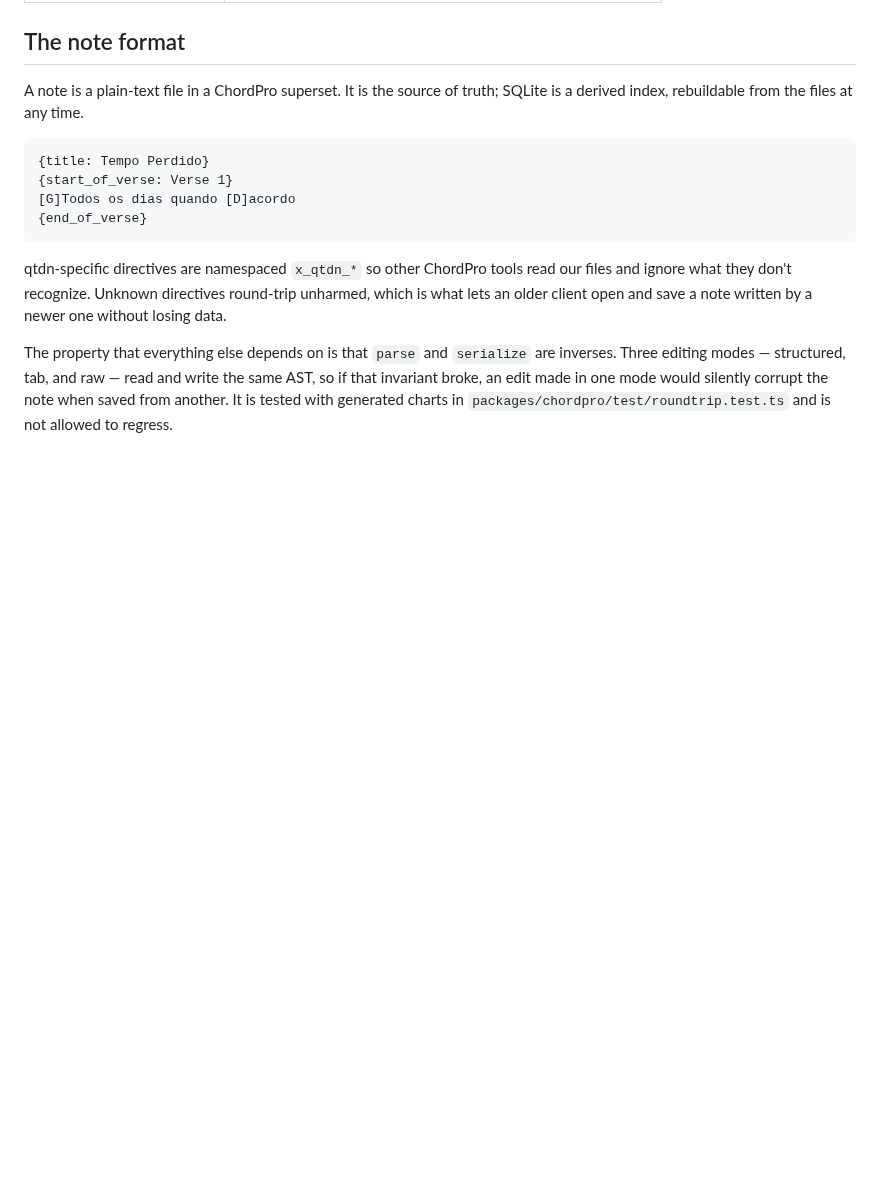
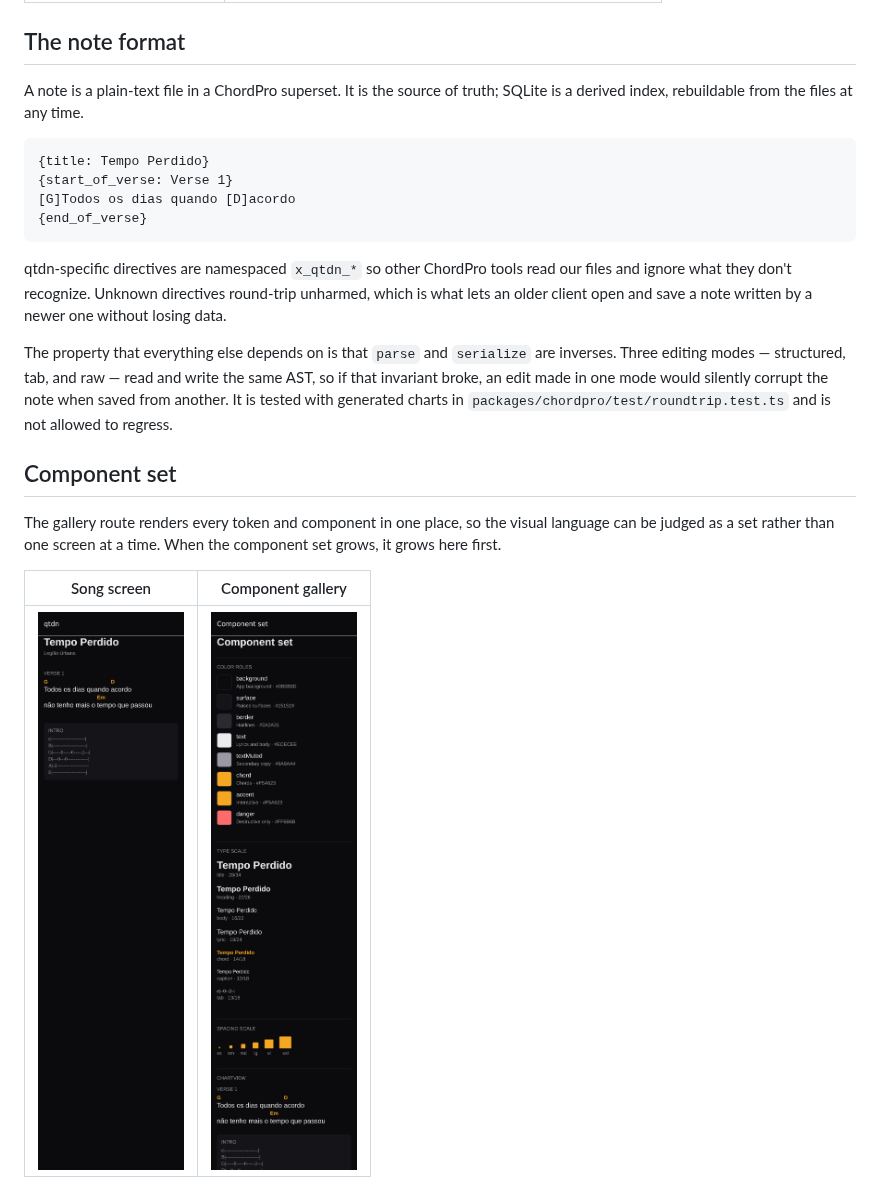
Before and after one commit to benireni/devices-api, a Markdown page: README.md, the part around the change. Drawn GitHub-style; pictures changed too: docs/images/component-set.png (added), docs/images/screen-song.png (added); blank space fills up the shorter version.

Commit message:
docs: add rendered screenshots of the component set
Captured from the real app rendered through react-native-web at iPhone width,
not from a mockup, so what is pictured is what the components actually produce.

Co-Authored-By: Claude Opus 5 <noreply@anthropic.com>
Claude-Session: https://claude.ai/code/session_01UvwVhADZoQ7MJJbPAnnoZA

```diff
--- a/README.md
+++ b/README.md
@@ -68,3 +68,13 @@ inverses. Three editing modes — structured, tab, and raw — read and write th
 so if that invariant broke, an edit made in one mode would silently corrupt the note when
 saved from another. It is tested with generated charts in
 `packages/chordpro/test/roundtrip.test.ts` and is not allowed to regress.
+
+## Component set
+
+The gallery route renders every token and component in one place, so the visual language
+can be judged as a set rather than one screen at a time. When the component set grows, it
+grows here first.
+
+| Song screen | Component gallery |
+|---|---|
+| ![Song screen](docs/images/screen-song.png) | ![Component set](docs/images/component-set.png) |
```
